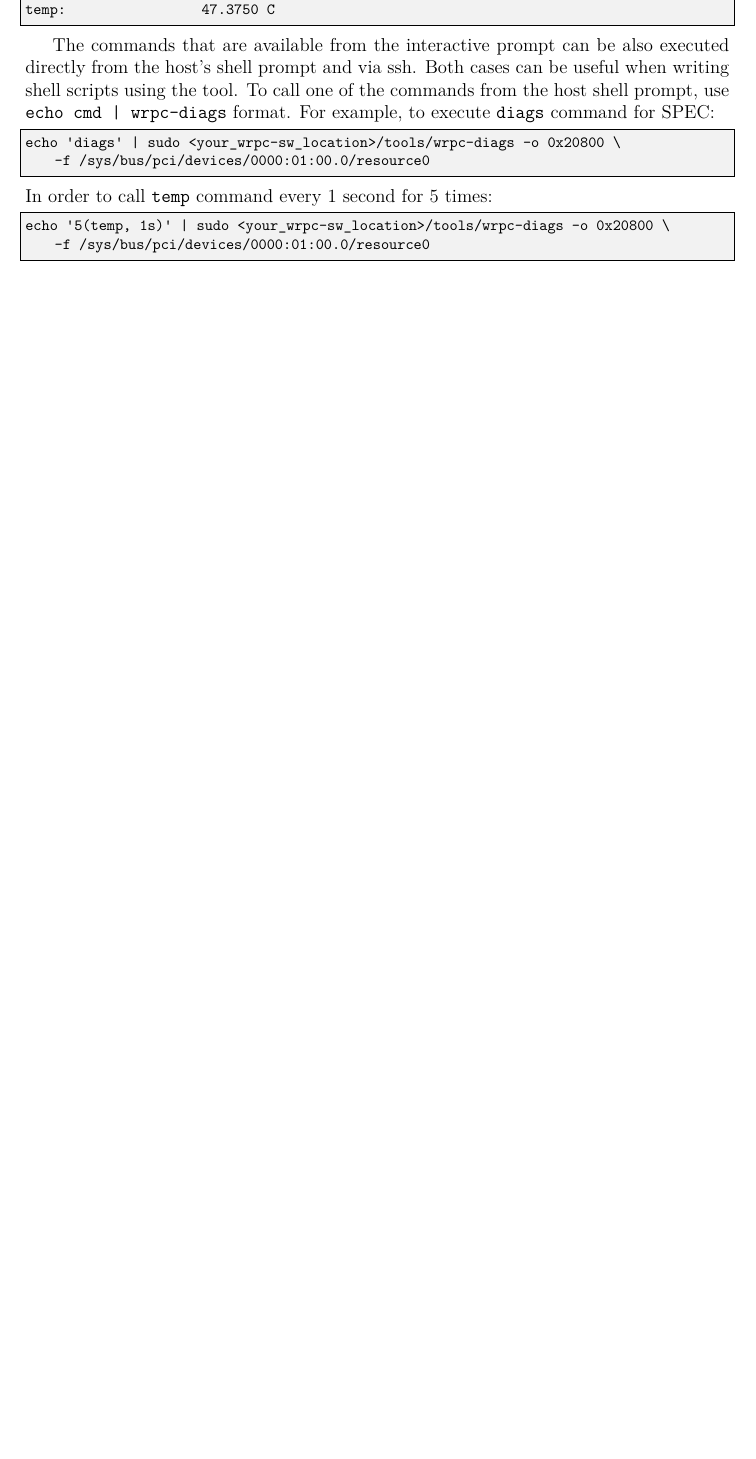
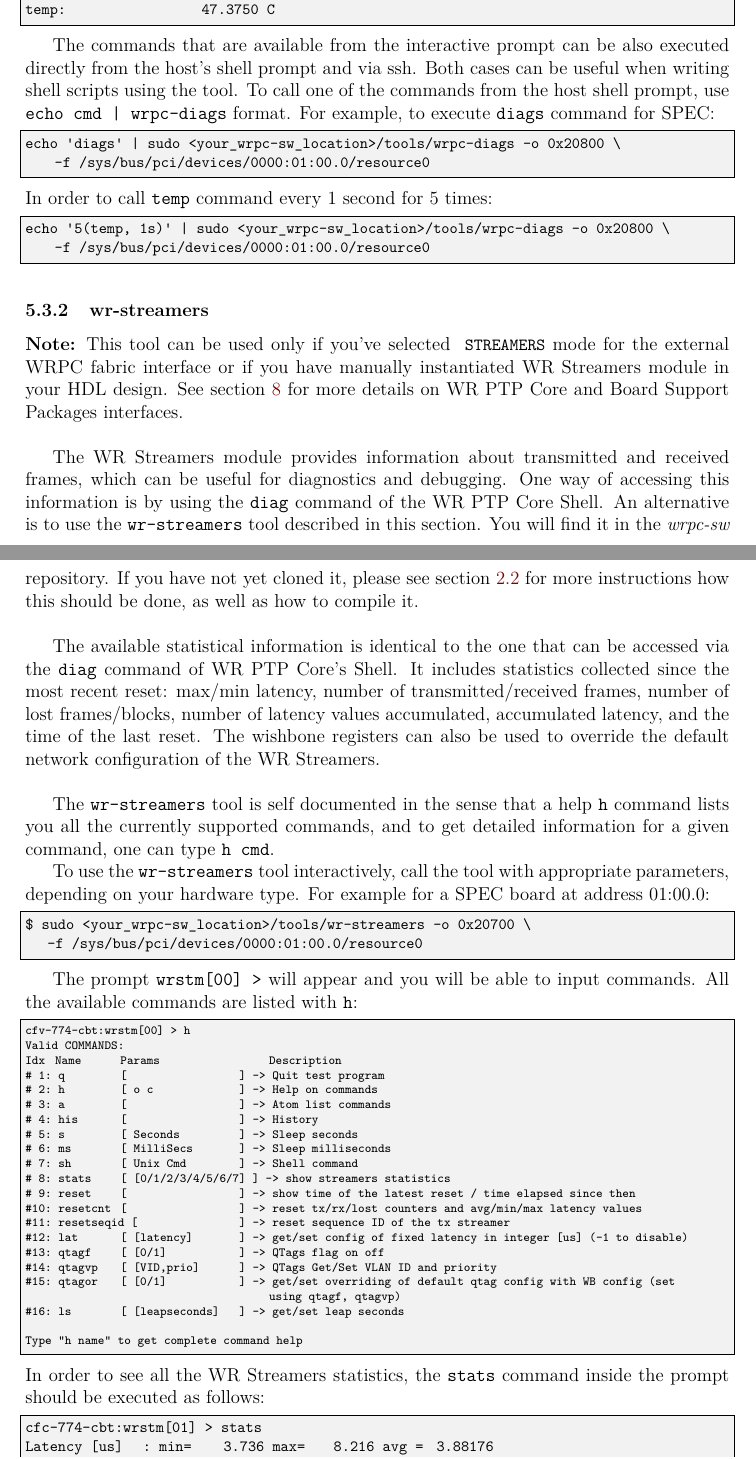
Before and after one commit to EttusResearch/wrpc-sw, a LaTeX document (doc/wrpc.tex): part of page 23 of 72 before the commit and two parts of pages 23 and 24 of 74 after it, the two joined at a grey line, cut so that both start at the same text, the shorter picture padded with empty space. Compiled offline with pdfLaTeX.

Commit message:
doc: adding wr-streamers tool description

```diff
--- a/doc/wrpc.tex
+++ b/doc/wrpc.tex
@@ -1256,3 +1264,73 @@ echo '5(temp, 1s)' | sudo <your_wrpc-sw_location>/tools/wrpc-diags -o 0x20800 \
 \end{lstlisting}
 
 % --------------------------------------------------------------------------
+
+\subsubsection{wr-streamers}
+\label{sec:wr-streamers-tool}
+
+{\bf Note:} This tool can be used only if you've selected \tts{STREAMERS} mode
+for the external WRPC fabric interface or if you have manually instantiated
+WR Streamers module in your HDL design. See section \ref{sec:wrpc_hdl} for more
+details on WR PTP Core and Board Support Packages interfaces.\\
+
+The WR Streamers module provides information about transmitted and received
+frames, which can be useful for diagnostics and debugging. One way of accessing
+this information is by using the \texttt{diag} command of the WR PTP Core Shell.
+An alternative is to use the \texttt{wr-streamers} tool described in this
+section. You will find it in the \textit{wrpc-sw} repository. If
+you have not yet cloned it, please see section \ref{LM32 software compilation}
+for more instructions how this should be done, as well as how to compile it.\\
+
+The available statistical information is identical to the one that can be
+accessed via the \texttt{diag} command of WR PTP Core's Shell. It includes
+statistics collected since the most recent reset: max/min latency, number of
+transmitted/received frames, number of lost frames/blocks, number of latency
+values accumulated, accumulated latency, and the time of the last reset. The
+wishbone registers can also be used to override the default network
+configuration of the WR Streamers.\\
+
+The \texttt{wr-streamers} tool is self documented in the sense that a help
+\texttt{h} command lists you all the currently supported commands, and to get
+detailed information for a given command, one can type \texttt{h cmd}.
+
+To use the \texttt{wr-streamers} tool interactively, call the tool with appropriate
+parameters, depending on your hardware type. For example for a SPEC board at
+address 01:00.0:
+\begin{lstlisting}
+$ sudo <your_wrpc-sw_location>/tools/wr-streamers -o 0x20700 \
+   -f /sys/bus/pci/devices/0000:01:00.0/resource0
+\end{lstlisting}
+
+The prompt \texttt{wrstm[00] >} will appear and you will be able to input commands.
+All the available commands are listed with \texttt{h}:
+\begin{lstlisting}[basicstyle=\scriptsize\ttfamily]
+cfv-774-cbt:wrstm[00] > h
+Valid COMMANDS:
+Idx  Name       Params                   Description
+# 1: q          [                   ] -> Quit test program
+# 2: h          [ o c               ] -> Help on commands
+# 3: a          [                   ] -> Atom list commands
+# 4: his        [                   ] -> History
+# 5: s          [ Seconds           ] -> Sleep seconds
+# 6: ms         [ MilliSecs         ] -> Sleep milliseconds
+# 7: sh         [ Unix Cmd          ] -> Shell command
+# 8: stats      [ [0/1/2/3/4/5/6/7] ] -> show streamers statistics
+# 9: reset      [                   ] -> show time of the latest reset / time elapsed since then
+#10: resetcnt   [                   ] -> reset tx/rx/lost counters and avg/min/max latency values
+#11: resetseqid [                   ] -> reset sequence ID of the tx streamer
+#12: lat        [ [latency]         ] -> get/set config of fixed latency in integer [us] (-1 to disable)
+#13: qtagf      [ [0/1]             ] -> QTags flag on off
+#14: qtagvp     [ [VID,prio]        ] -> QTags Get/Set VLAN ID and priority
+#15: qtagor     [ [0/1]             ] -> get/set overriding of default qtag config with WB config (set
+                                         using qtagf, qtagvp)
+#16: ls         [ [leapseconds]     ] -> get/set leap seconds
+
+Type "h name" to get complete command help
+\end{lstlisting}
+In order to see all the WR Streamers statistics, the \texttt{stats} command
+inside the prompt should be executed as follows:
+\begin{lstlisting}
+cfc-774-cbt:wrstm[01] > stats
+Latency [us]    : min=     3.736 max=     8.216 avg =   3.88176
+Frames  [number]: tx =0 rx =61897834620 lost=0 (lost blocks =0)
+\end{lstlisting}
@@ -1258,0 +1346 @@ echo '5(temp, 1s)' | sudo <your_wrpc-sw_location>/tools/wrpc-diags -o 0x20800 \
+In order see the number of received frames every 1 second for 5 times, call:
```
Also changed, not shown: doc/wrpc.tex (38 more changed lines).
